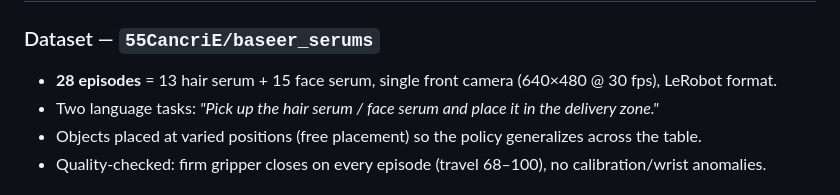
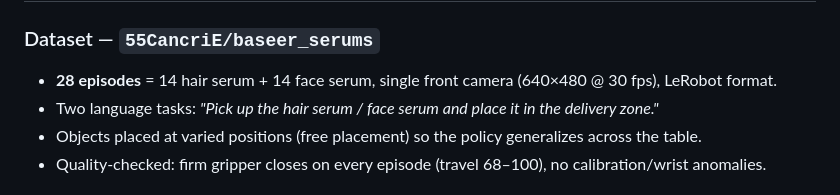
Before and after one commit to fatma936-sudo/baseer, a Markdown page: README.md, the part around the change. GitHub-like rendering.

Commit message:
Correct dataset episode count in README

```diff
--- a/README.md
+++ b/README.md
@@ -129,7 +129,7 @@ Fanar-C-2-27B **accepts** the OpenAI `tools` parameter but **never emits `tool_c
 ## 5. Dataset & model
 
 ### Dataset — `55CancriE/baseer_serums`
-- **28 episodes** = 13 hair serum + 15 face serum, single front camera (640×480 @ 30 fps), LeRobot format.
+- **28 episodes** = 14 hair serum + 14 face serum, single front camera (640×480 @ 30 fps), LeRobot format.
 - Two language tasks: *"Pick up the hair serum / face serum and place it in the delivery zone."*
 - Objects placed at varied positions (free placement) so the policy generalizes across the table.
 - Quality-checked: firm gripper closes on every episode (travel 68–100), no calibration/wrist anomalies.
```
